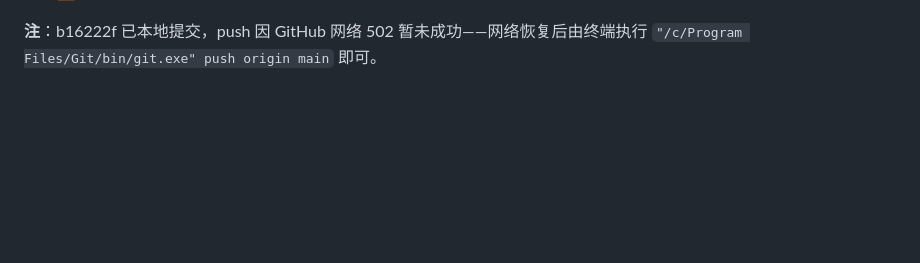
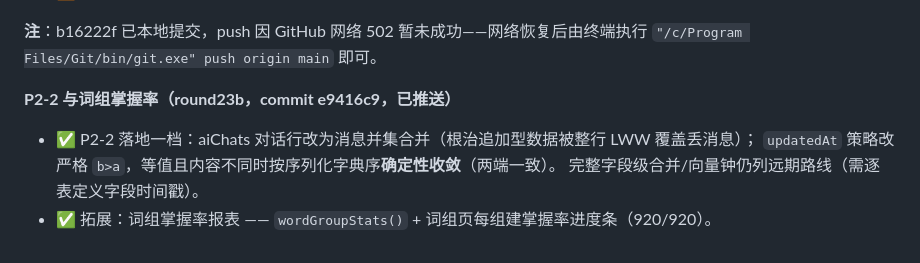
Before and after one commit to HUI-SHANG-QING/sxybrick, a Markdown page: docs/round23-深度审查报告-2026-09-06.md, the part around the change. GitHub-like rendering; blank space fills up the shorter version.

Commit message:
docs: round23 报告补 round23b 状态

```diff
--- a/docs/round23-深度审查报告-2026-09-06.md
+++ b/docs/round23-深度审查报告-2026-09-06.md
@@ -108,3 +108,9 @@
 
 **注**：b16222f 已本地提交，push 因 GitHub 网络 502 暂未成功——网络恢复后由终端执行
 `"/c/Program Files/Git/bin/git.exe" push origin main` 即可。
+
+**P2-2 与词组掌握率（round23b，commit e9416c9，已推送）**
+- ✅ P2-2 落地一档：aiChats 对话行改为消息并集合并（根治追加型数据被整行 LWW 覆盖丢消息）；
+  `updatedAt` 策略改严格 `b>a`，等值且内容不同时按序列化字典序**确定性收敛**（两端一致）。
+  完整字段级合并/向量钟仍列远期路线（需逐表定义字段时间戳）。
+- ✅ 拓展：词组掌握率报表 —— `wordGroupStats()` + 词组页每组建掌握率进度条（920/920）。
```
